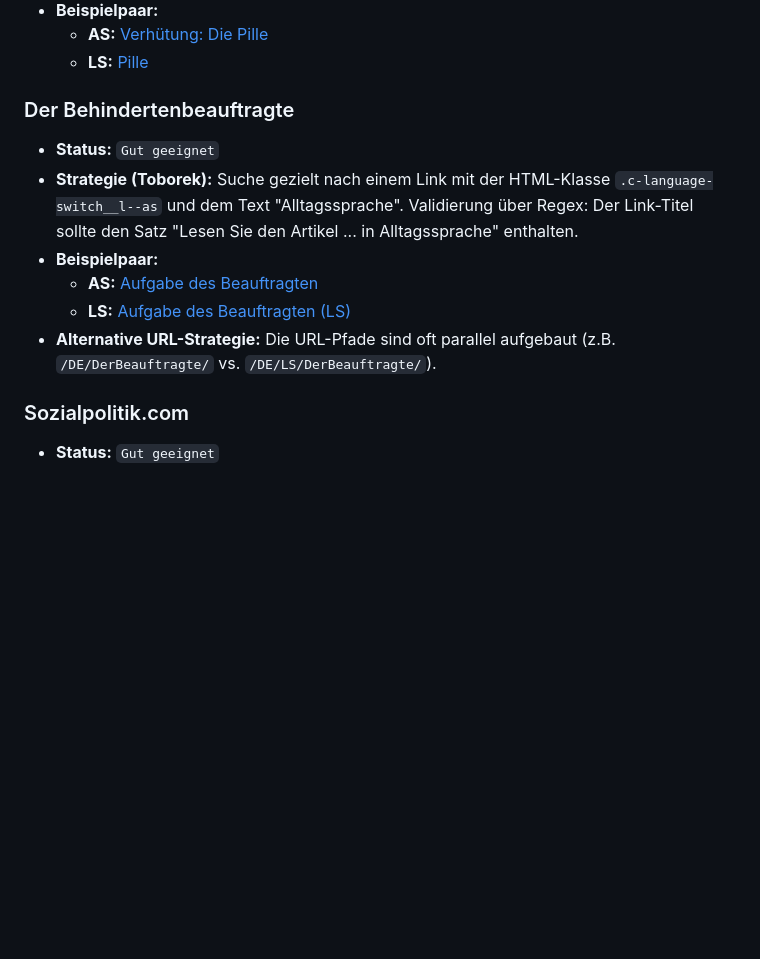
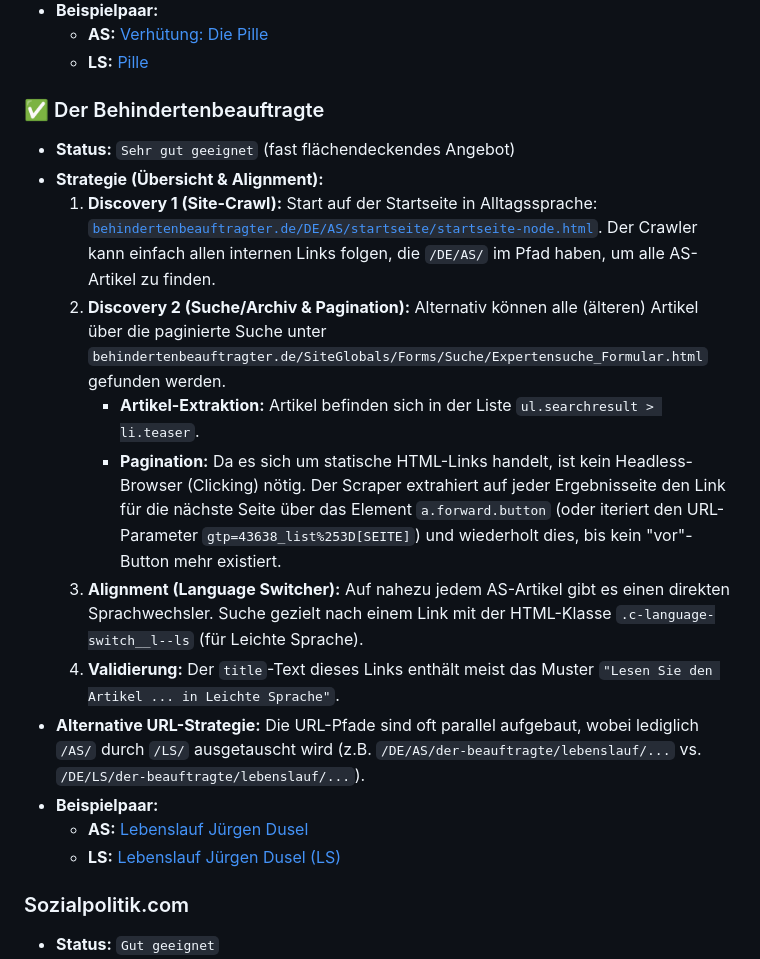
Before and after one commit to mcfiet/master-thesis, a Markdown page: research/scraping-sources-strategies.md, the part around the change. Rendered like a GitHub page; blank space fills up the shorter version.

Commit message:
feat: add scraping strategy for behindertenbeauftragte

```diff
--- a/research/scraping-sources-strategies.md
+++ b/research/scraping-sources-strategies.md
@@ -50,13 +50,19 @@ Diese Quellen sind am verlässlichsten, da die Version in Leichter Sprache (LS)
     *   **AS:** [Verhütung: Die Pille](https://www.apotheken-umschau.de/gesund-bleiben/sex/verhuetung-die-pille-707733.html)
     *   **LS:** [Pille](https://www.apotheken-umschau.de/einfache-sprache/verhuetung/pille-805349.html)
 
-### Der Behindertenbeauftragte
-*   **Status:** `Gut geeignet`
-*   **Strategie (Toborek):** Suche gezielt nach einem Link mit der HTML-Klasse `.c-language-switch__l--as` und dem Text "Alltagssprache". Validierung über Regex: Der Link-Titel sollte den Satz "Lesen Sie den Artikel ... in Alltagssprache" enthalten.
+### ✅ Der Behindertenbeauftragte
+*   **Status:** `Sehr gut geeignet` (fast flächendeckendes Angebot)
+*   **Strategie (Übersicht & Alignment):**
+    1.  **Discovery 1 (Site-Crawl):** Start auf der Startseite in Alltagssprache: [`behindertenbeauftragter.de/DE/AS/startseite/startseite-node.html`](https://www.behindertenbeauftragter.de/DE/AS/startseite/startseite-node.html). Der Crawler kann einfach allen internen Links folgen, die `/DE/AS/` im Pfad haben, um alle AS-Artikel zu finden.
+    2.  **Discovery 2 (Suche/Archiv & Pagination):** Alternativ können alle (älteren) Artikel über die paginierte Suche unter `behindertenbeauftragter.de/SiteGlobals/Forms/Suche/Expertensuche_Formular.html` gefunden werden.
+        *   **Artikel-Extraktion:** Artikel befinden sich in der Liste `ul.searchresult > li.teaser`.
+        *   **Pagination:** Da es sich um statische HTML-Links handelt, ist kein Headless-Browser (Clicking) nötig. Der Scraper extrahiert auf jeder Ergebnisseite den Link für die nächste Seite über das Element `a.forward.button` (oder iteriert den URL-Parameter `gtp=43638_list%253D[SEITE]`) und wiederholt dies, bis kein "vor"-Button mehr existiert.
+    3.  **Alignment (Language Switcher):** Auf nahezu jedem AS-Artikel gibt es einen direkten Sprachwechsler. Suche gezielt nach einem Link mit der HTML-Klasse `.c-language-switch__l--ls` (für Leichte Sprache).
+    4.  **Validierung:** Der `title`-Text dieses Links enthält meist das Muster `"Lesen Sie den Artikel ... in Leichte Sprache"`.
+*   **Alternative URL-Strategie:** Die URL-Pfade sind oft parallel aufgebaut, wobei lediglich `/AS/` durch `/LS/` ausgetauscht wird (z.B. `/DE/AS/der-beauftragte/lebenslauf/...` vs. `/DE/LS/der-beauftragte/lebenslauf/...`).
 *   **Beispielpaar:**
-    *   **AS:** [Aufgabe des Beauftragten](https://www.behindertenbeauftragter.de/DE/DerBeauftragte/DieAufgabe/Aufgabe_node.html)
-    *   **LS:** [Aufgabe des Beauftragten (LS)](https://www.behindertenbeauftragter.de/DE/LS/DerBeauftragte/DerBeauftragte_node.html)
-*   **Alternative URL-Strategie:** Die URL-Pfade sind oft parallel aufgebaut (z.B. `/DE/DerBeauftragte/` vs. `/DE/LS/DerBeauftragte/`).
+    *   **AS:** [Lebenslauf Jürgen Dusel](https://www.behindertenbeauftragter.de/DE/AS/der-beauftragte/lebenslauf/lebenslauf-node.html)
+    *   **LS:** [Lebenslauf Jürgen Dusel (LS)](https://www.behindertenbeauftragter.de/DE/LS/der-beauftragte/lebenslauf/lebenslauf-node.html)
 
 ### Sozialpolitik.com
 *   **Status:** `Gut geeignet`
```
